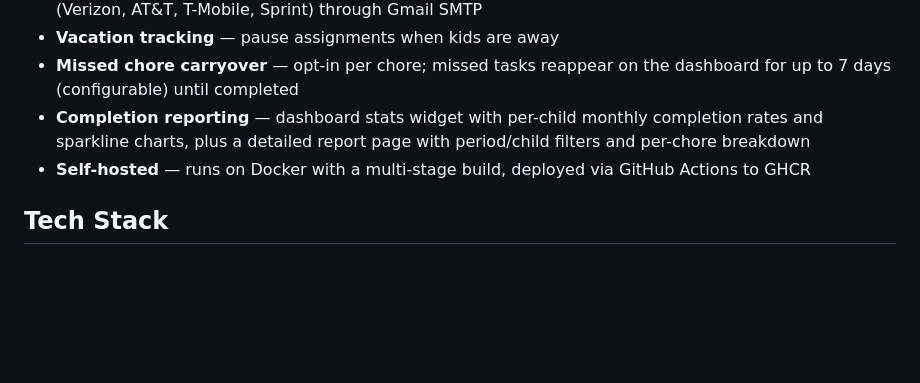
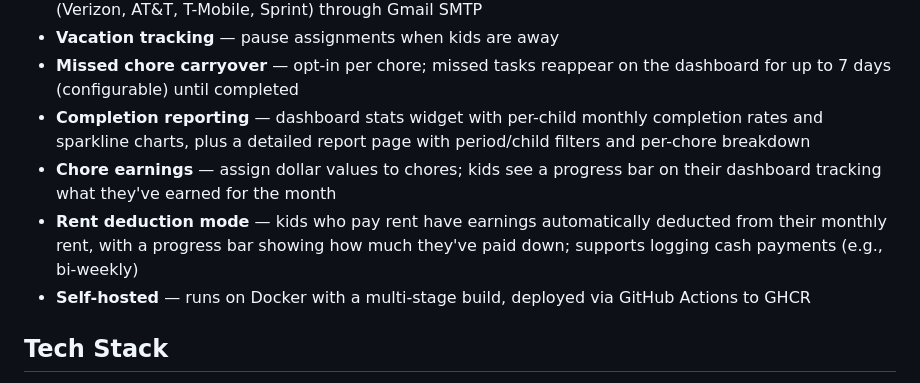
Before and after one commit to mackhankins/chores, a Markdown page: README.md, the part around the change. Rendered like a GitHub page; blank space fills up the shorter version.

Commit message:
Add earnings and rent deduction features to README
Co-Authored-By: Claude Opus 4.6 (1M context) <noreply@anthropic.com>

```diff
--- a/README.md
+++ b/README.md
@@ -12,6 +12,8 @@ A family chore management app built with Laravel, Filament, and Livewire. Parent
 - **Vacation tracking** — pause assignments when kids are away
 - **Missed chore carryover** — opt-in per chore; missed tasks reappear on the dashboard for up to 7 days (configurable) until completed
 - **Completion reporting** — dashboard stats widget with per-child monthly completion rates and sparkline charts, plus a detailed report page with period/child filters and per-chore breakdown
+- **Chore earnings** — assign dollar values to chores; kids see a progress bar on their dashboard tracking what they've earned for the month
+- **Rent deduction mode** — kids who pay rent have earnings automatically deducted from their monthly rent, with a progress bar showing how much they've paid down; supports logging cash payments (e.g., bi-weekly)
 - **Self-hosted** — runs on Docker with a multi-stage build, deployed via GitHub Actions to GHCR
 
 ## Tech Stack
```
